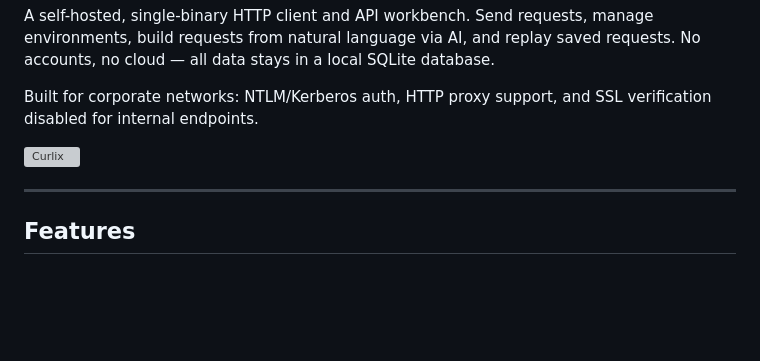
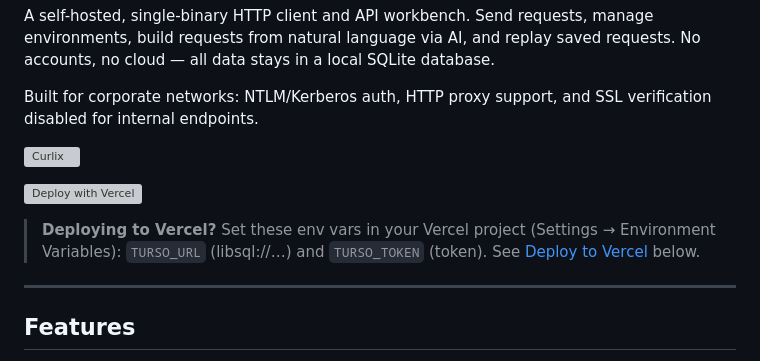
Before and after one commit to silverwolfceh/curlix, a Markdown page: README.md, the part around the change. Rendered like a GitHub page; blank space fills up the shorter version; grey boxes are pictures that could not be loaded.

Commit message:
Add vercel deploy button

```diff
--- a/README.md
+++ b/README.md
@@ -7,6 +7,10 @@ A self-hosted, single-binary HTTP client and API workbench. Send requests, manag
 Built for corporate networks: NTLM/Kerberos auth, HTTP proxy support, and SSL verification disabled for internal endpoints.
 
 ![Curlix](static/logo.png)
+
+[![Deploy with Vercel](https://vercel.com/button)](https://vercel.com/new/clone?repository-url=https://github.com/silverwolfceh/curlix&repository-slug=curlix&branch=feature/curlix-deploy)
+
+> **Deploying to Vercel?** Set these env vars in your Vercel project (Settings → Environment Variables): `TURSO_URL` (libsql://…) and `TURSO_TOKEN` (token). See [Deploy to Vercel](#deploy-to-vercel-free-tier) below.
 
 ---
 
```
